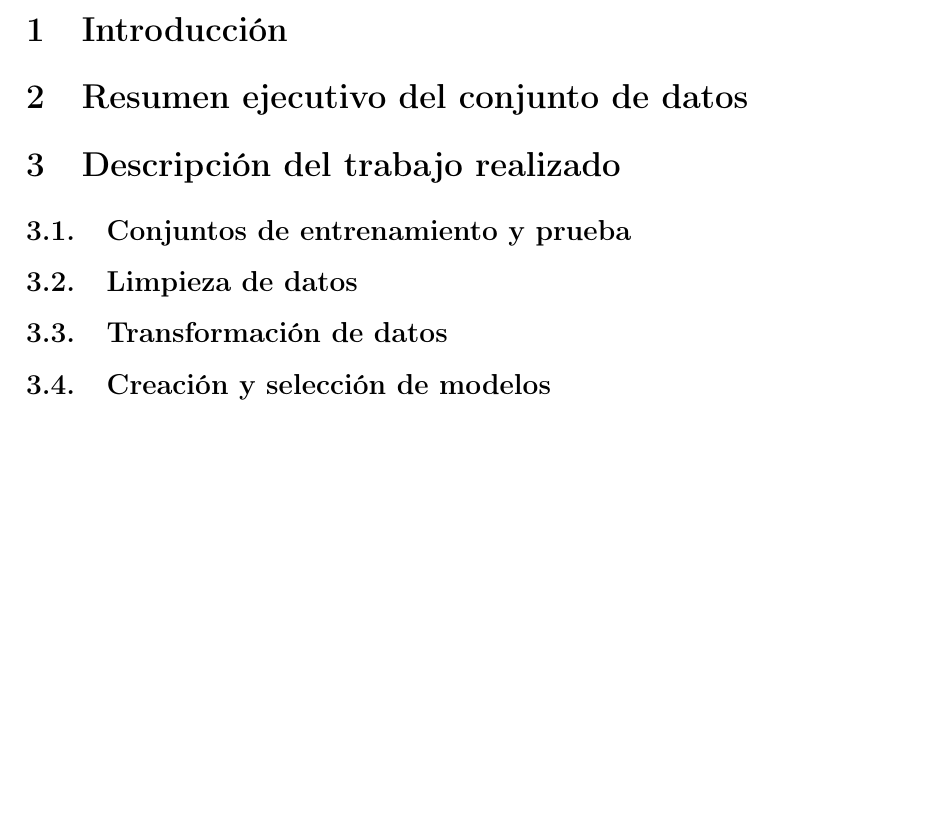
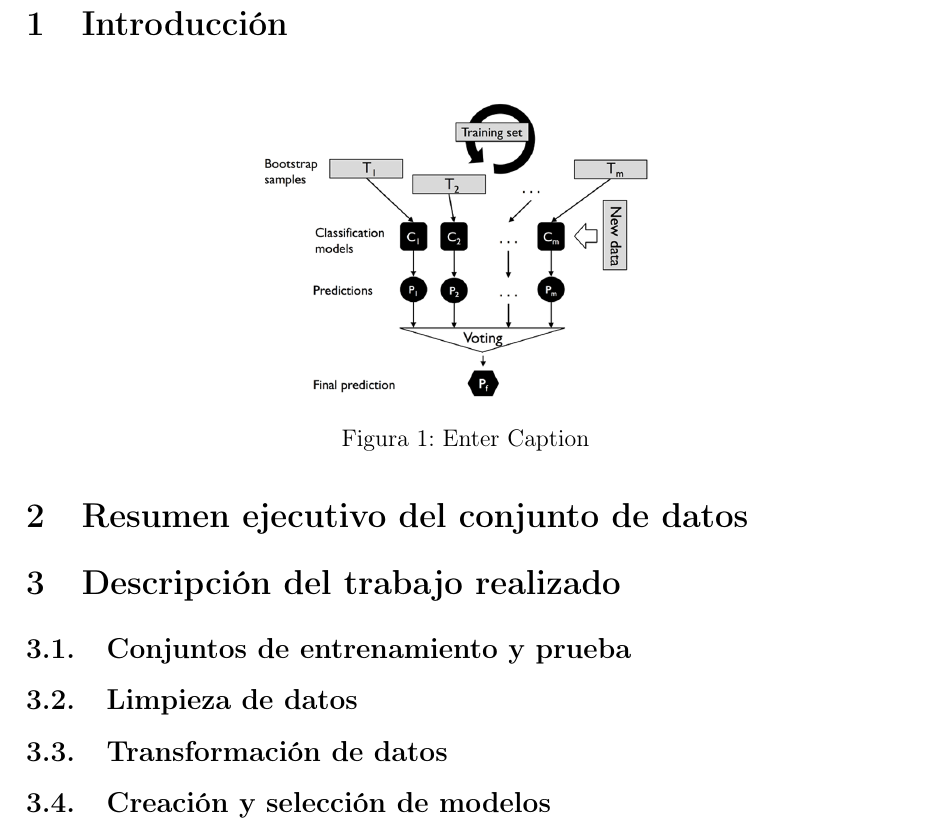
Before and after one commit to Diesanz/ml-classifiers-workspace, a LaTeX document (main.tex): part of page 4 of 5, cut so that both start at the same text, the shorter picture padded with empty space. Compiled offline with pdfLaTeX.

Commit message:
Añade una figura de bagging en Introducción
- Inserta `bagging.png` al 50 % del ancho.
- Deja el pie y la etiqueta como provisionales.

```diff
--- a/main.tex
+++ b/main.tex
@@ -153,6 +153,12 @@
 %   selección con validación cruzada de ML).
 % - Breve guía de las secciones.
 
+\begin{figure}[H]
+    \centering
+    \includegraphics[width=0.5\linewidth]{bagging.png}
+    \caption{Enter Caption}
+    \label{fig:placeholder}
+\end{figure}
 
 % =====================================================================
 \section{Resumen ejecutivo del conjunto de datos}
```
Also changed, not shown: bagging.png (added).
